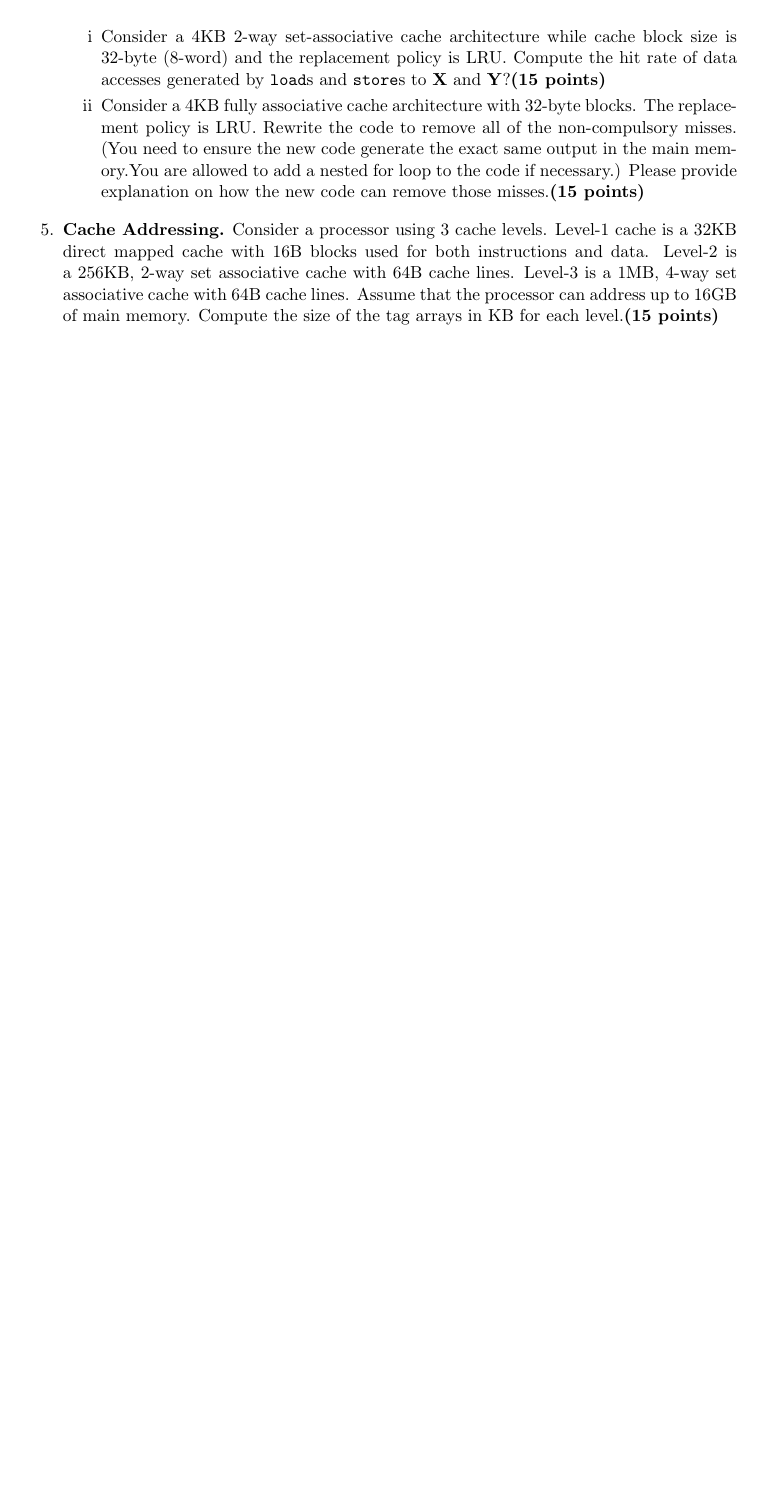
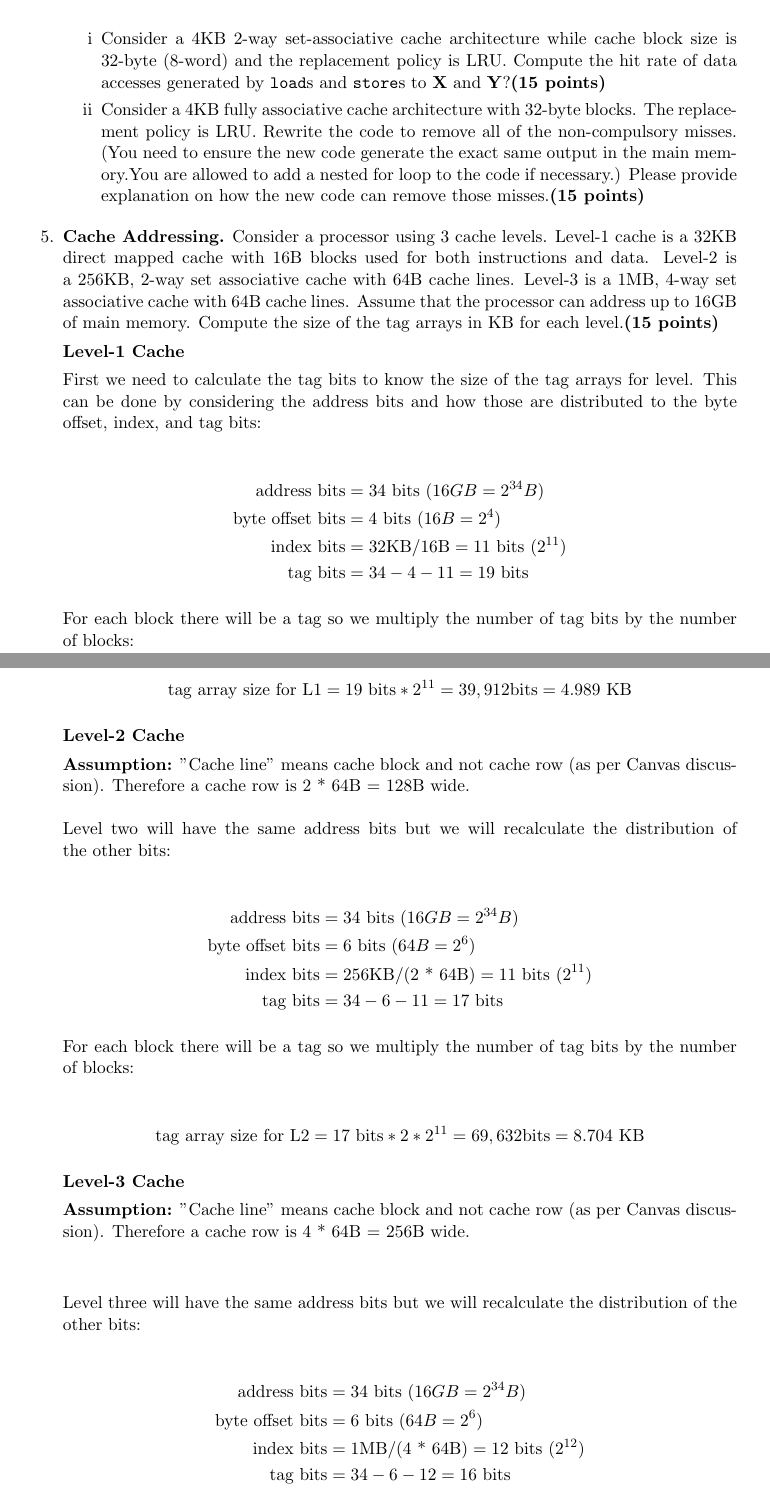
Before and after one commit to jspitkin/fall2018, a LaTeX problem sheet (arch/hw3/hw3.tex): part of page 5 of 5 before the commit and two parts of pages 5 and 6 of 7 after it, the two joined at a grey line, cut so that both start at the same text, the shorter picture padded with empty space. Compiled offline with pdfLaTeX.

Commit message:
arch hw3 q5 done

```diff
--- a/arch/hw3/hw3.tex
+++ b/arch/hw3/hw3.tex
@@ -312,5 +314,55 @@ We execute the code on a machine where the integer type (\textbf{int}) is 4 byte
 address up to 16GB of main memory.  Compute the size of the tag arrays in KB for each level.\textbf{(15 points)}
 
 
+\textbf{Level-1 Cache}
 
+First we need to calculate the tag bits to know the size of the tag arrays for level. This can be done by considering the address bits and how those are distributed to the byte offset, index, and tag bits:
 
+\begin{align*}
+\text{address bits} &= \text{34 bits} \  (16GB = 2^{34} B) \\
+\text{byte offset bits} &= \text{4 bits} \ (16B = 2^4) \\
+\text{index bits} &= \text{32KB/16B} = \text{11 bits} \ (2^{11})\\
+\text{tag bits} &= 34 - 4 - 11 = 19 \ \text{bits}
+\end{align*}
+
+For each block there will be a tag so we multiply the number of tag bits by the number of blocks:
+
+\begin{align*}
+\text{tag array size for L1} &= 19 \ \text{bits} * 2^{11} = 39, 912 \text{bits} = 4.989 \ \text{KB}
+\end{align*}
+
+\textbf{Level-2 Cache}
+
+\textbf{Assumption:} "Cache line" means cache block and not cache row (as per Canvas discussion). Therefore a cache row is 2 * 64B = 128B wide.\\ \\
+Level two will have the same address bits but we will recalculate the distribution of the other bits:
+
+\begin{align*}
+\text{address bits} &= \text{34 bits} \  (16GB = 2^{34} B) \\
+\text{byte offset bits} &= \text{6 bits} \ (64B = 2^6) \\
+\text{index bits} &= \text{256KB/(2 * 64B)} = \text{11 bits} \ (2^{11})\\
+\text{tag bits} &= 34 - 6 - 11 =  17 \ \text{bits}
+\end{align*}
+
+For each block there will be a tag so we multiply the number of tag bits by the number of blocks:
+
+\begin{align*}
+\text{tag array size for L2} &= 17 \ \text{bits} * 2 * 2^{11} = 69,632 \text{bits} = 8.704 \ \text{KB}
+\end{align*}
+
+\textbf{Level-3 Cache}
+
+\textbf{Assumption:} "Cache line" means cache block and not cache row (as per Canvas discussion). Therefore a cache row is 4 * 64B = 256B wide.\\ \\
+
+Level three will have the same address bits but we will recalculate the distribution of the other bits:
+
+\begin{align*}
+\text{address bits} &= \text{34 bits} \  (16GB = 2^{34} B) \\
+\text{byte offset bits} &= \text{6 bits} \ (64B = 2^6) \\
+\text{index bits} &= \text{1MB/(4 * 64B)} = \text{12 bits} \ (2^{12})\\
+\text{tag bits} &= 34 - 6 - 12 =  16 \ \text{bits}
+\end{align*}
+
+For each block there will be a tag so we multiply the number of tag bits by the number of blocks:
+
+\begin{align*}
+\text{tag array size for L3} &= 16 \ \text{bits} * 4 * 2^{12} = 262,144 \text{bits} = 32.768 \ \text{KB}
```
Also changed, not shown: arch/hw3/hw3.pdf, arch/hw3/hw3.tex (12 more changed lines).
